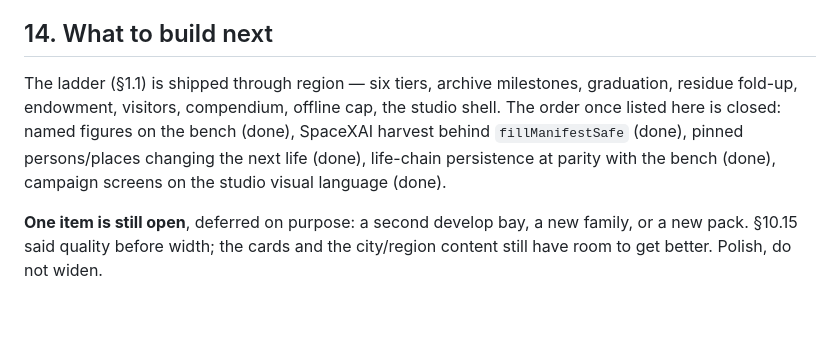
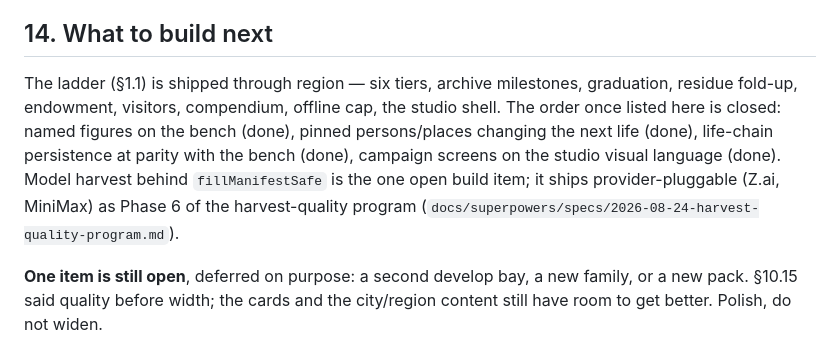
Before and after one commit to LeouOn/yakshetra-idle-game, a Markdown page: SPEC.md, the part around the change. Rendered like a GitHub page; blank space fills up the shorter version.

Commit message:
docs: mark the true state of figures and model harvest in the spec

```diff
--- a/SPEC.md
+++ b/SPEC.md
@@ -290,7 +290,7 @@ Use a development build, not Expo Go.
 
 ## 14. What to build next
 
-The ladder (§1.1) is shipped through region — six tiers, archive milestones, graduation, residue fold-up, endowment, visitors, compendium, offline cap, the studio shell. The order once listed here is closed: named figures on the bench (done), SpaceXAI harvest behind `fillManifestSafe` (done), pinned persons/places changing the next life (done), life-chain persistence at parity with the bench (done), campaign screens on the studio visual language (done).
+The ladder (§1.1) is shipped through region — six tiers, archive milestones, graduation, residue fold-up, endowment, visitors, compendium, offline cap, the studio shell. The order once listed here is closed: named figures on the bench (done), pinned persons/places changing the next life (done), life-chain persistence at parity with the bench (done), campaign screens on the studio visual language (done). Model harvest behind `fillManifestSafe` is the one open build item; it ships provider-pluggable (Z.ai, MiniMax) as Phase 6 of the harvest-quality program (`docs/superpowers/specs/2026-08-24-harvest-quality-program.md`).
 
 **One item is still open**, deferred on purpose: a second develop bay, a new family, or a new pack. §10.15 said quality before width; the cards and the city/region content still have room to get better. Polish, do not widen.
 
```
